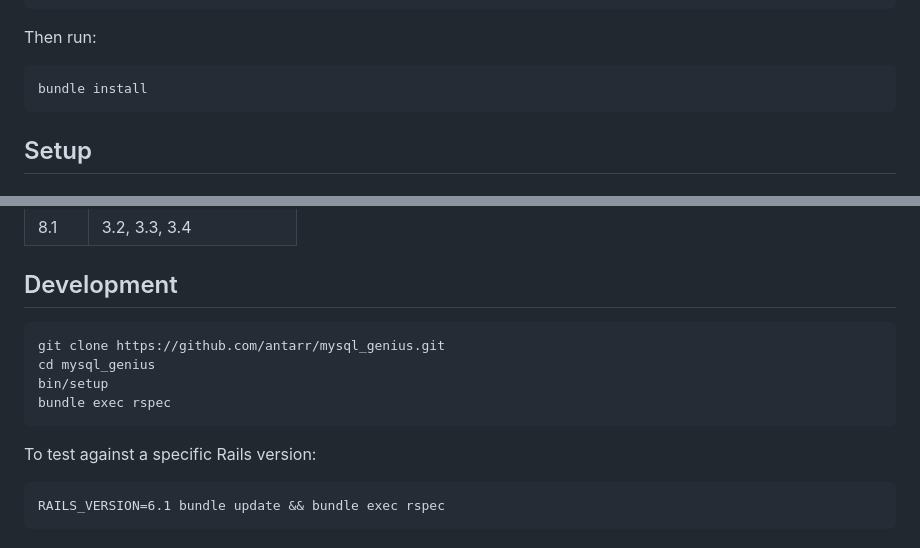
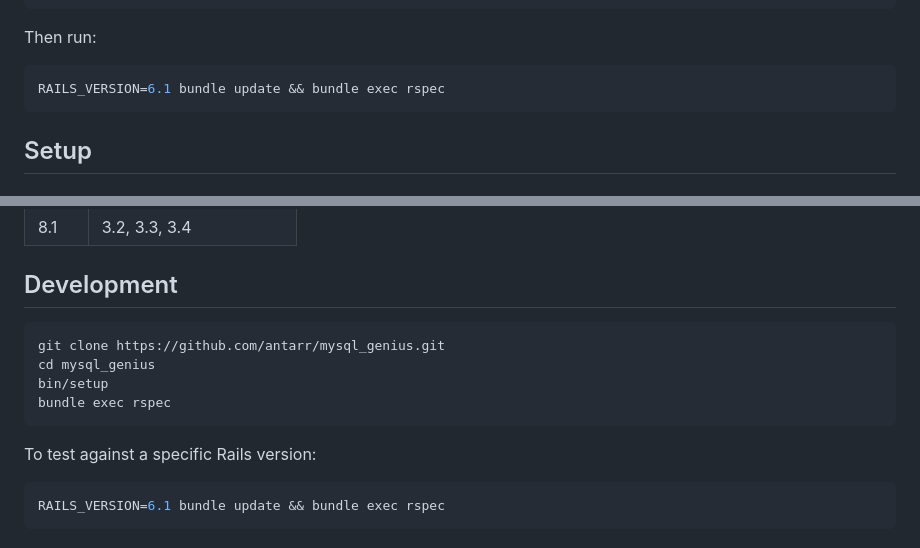
Before and after one commit to antarr/mysql_genius, a Markdown page: README.md, 2 parts joined by grey strips. GitHub-like rendering.

````diff
--- a/README.md
+++ b/README.md
@@ -80,8 +88,8 @@ gem "mysql_genius", github: "antarr/mysql_genius"
 
 Then run:
 
-```
-bundle install
+```bash
+RAILS_VERSION=6.1 bundle update && bundle exec rspec
 ```
 
 ## Setup
@@ -274,7 +285,7 @@ Tested against:
 
 ## Development
 
-```
+```bash
 git clone https://github.com/antarr/mysql_genius.git
 cd mysql_genius
 bin/setup
@@ -283,7 +294,7 @@ bundle exec rspec
 
 To test against a specific Rails version:
 
-```
+```bash
 RAILS_VERSION=6.1 bundle update && bundle exec rspec
 ```
 
````
Also changed, not shown: other parts of README.md (+11 -0 lines).
